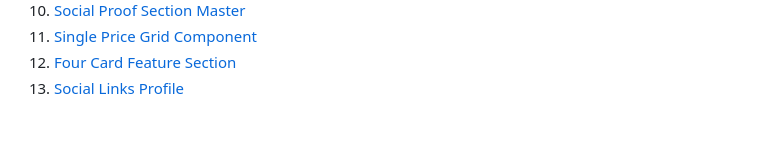
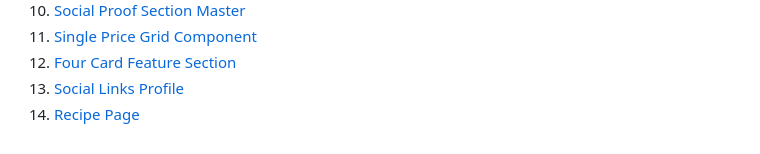
Before and after one commit to tauanecustodio/frontend-mentor, a Markdown page: README.md, the part around the change. Rendered like a GitHub page.

```diff
--- a/README.md
+++ b/README.md
@@ -15,3 +15,4 @@ Projetos utilizando HTML e CSS feitos a partir dos desafios do [Frontend Mentor]
 11. [Single Price Grid Component](single-price-grid-component)
 12. [Four Card Feature Section](four-card-feature-section)
 13. [Social Links Profile](social-links-profile)
+14. [Recipe Page](recipe-page)
```
Also changed, not shown: recipe-page/README.md (+4 -73 lines), recipe-page/screenshot.png (added), 5 other files.
